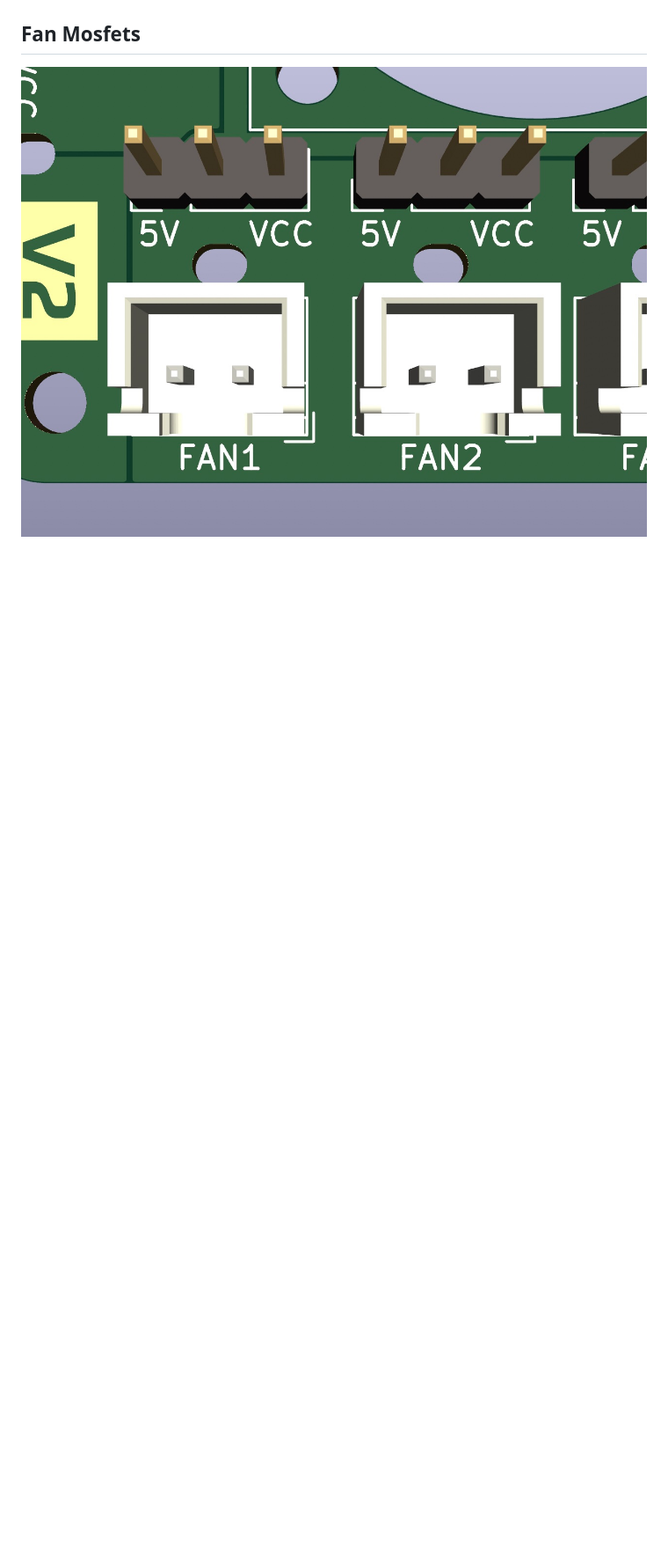
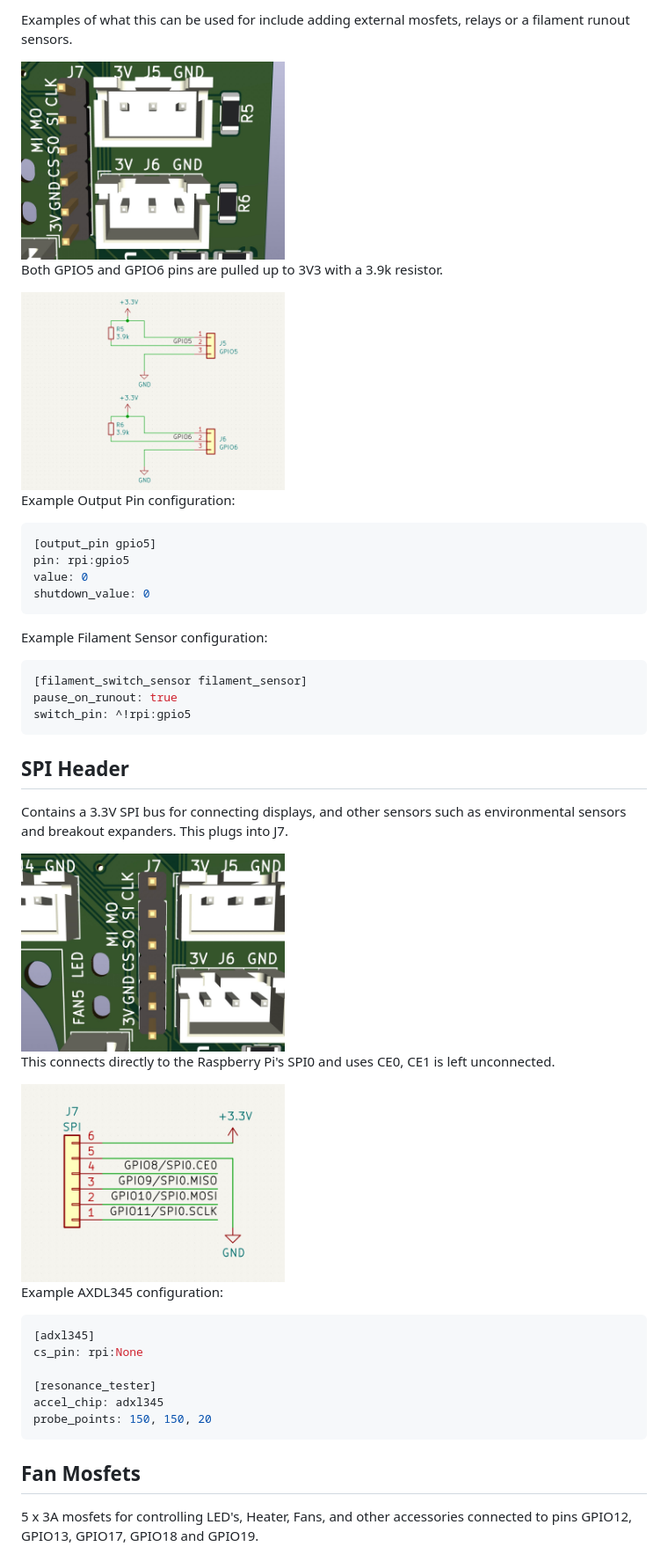
Before and after one commit to mikepthomas/Klipper-Fan-Hat, a Markdown page: Documentation/README.md, the part around one of its changes. Shown at 88% size. Rendered like a GitHub page; blank space fills up the shorter version.

````diff
--- a/Documentation/README.md
+++ b/Documentation/README.md
@@ -31,5 +129,50 @@
+Examples of what this can be used for include adding external mosfets, relays or a filament runout sensors.
+
+<img alt="GPIO Header" src="../Images/gpio-header.jpg" width="300"/>
+
+Both GPIO5 and GPIO6 pins are pulled up to 3V3 with a 3.9k resistor.
+
+<img alt="GPIO Header Schematic" src="../Images/gpio-header-schematic.jpg" width="300"/>
+
+Example Output Pin configuration:
+
+```bash
+[output_pin gpio5]
+pin: rpi:gpio5
+value: 0
+shutdown_value: 0
+```
+
+Example Filament Sensor configuration:
+
+```bash
+[filament_switch_sensor filament_sensor]
+pause_on_runout: true
+switch_pin: ^!rpi:gpio5
+```
+
+## SPI Header
+
+Contains a 3.3V SPI bus for connecting displays, and other sensors such as environmental sensors and breakout expanders. This plugs into J7.
+
+<img alt="SPI Header" src="../Images/spi-header.jpg" width="300"/>
+
+This connects directly to the Raspberry Pi's SPI0 and uses CE0, CE1 is left unconnected.
+
+<img alt="SPI Header Schematic" src="../Images/spi-header-schematic.jpg" width="300"/>
+
+Example AXDL345 configuration:
+
+```bash
+[adxl345]
+cs_pin: rpi:None
+
+[resonance_tester]
+accel_chip: adxl345
+probe_points: 150, 150, 20
+```
 
 ## Fan Mosfets
 
-![Fan Mosfets](../Images/fan-mosfets.jpg)
+5 x 3A mosfets for controlling LED's, Heater, Fans, and other accessories connected to pins GPIO12, GPIO13, GPIO17, GPIO18 and GPIO19.
 
````
Also changed, not shown: other parts of Documentation/README.md (+129 -27 lines).
